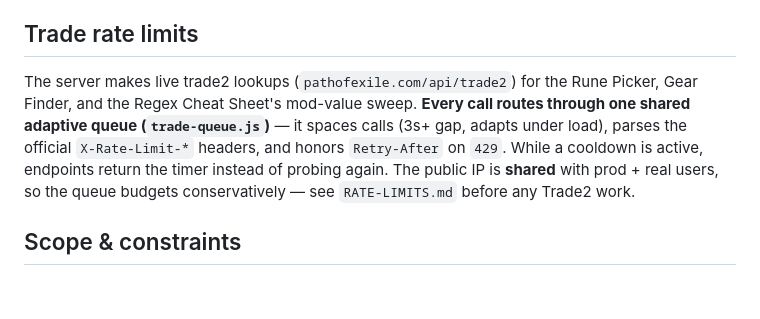
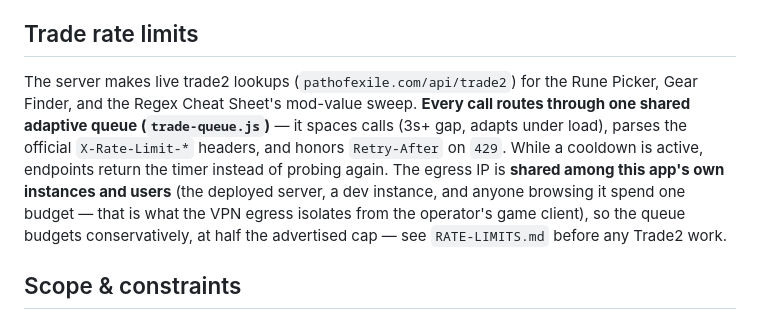
Before and after one commit to skk-hub/poe2-tools, a Markdown page: README.md, the part around the change. Rendered like a GitHub page; blank space fills up the shorter version.

Commit message:
README: clarify whose budget the shared egress IP is (app instances, not third parties)

```diff
--- a/README.md
+++ b/README.md
@@ -63,7 +63,7 @@ Server endpoints are grouped under: `/api/currency`, `/api/economy`, `/api/rune-
 
 ## Trade rate limits
 
-The server makes live trade2 lookups (`pathofexile.com/api/trade2`) for the Rune Picker, Gear Finder, and the Regex Cheat Sheet's mod-value sweep. **Every call routes through one shared adaptive queue (`trade-queue.js`)** — it spaces calls (3s+ gap, adapts under load), parses the official `X-Rate-Limit-*` headers, and honors `Retry-After` on `429`. While a cooldown is active, endpoints return the timer instead of probing again. The public IP is **shared** with prod + real users, so the queue budgets conservatively — see `RATE-LIMITS.md` before any Trade2 work.
+The server makes live trade2 lookups (`pathofexile.com/api/trade2`) for the Rune Picker, Gear Finder, and the Regex Cheat Sheet's mod-value sweep. **Every call routes through one shared adaptive queue (`trade-queue.js`)** — it spaces calls (3s+ gap, adapts under load), parses the official `X-Rate-Limit-*` headers, and honors `Retry-After` on `429`. While a cooldown is active, endpoints return the timer instead of probing again. The egress IP is **shared among this app's own instances and users** (the deployed server, a dev instance, and anyone browsing it spend one budget — that is what the VPN egress isolates from the operator's game client), so the queue budgets conservatively, at half the advertised cap — see `RATE-LIMITS.md` before any Trade2 work.
 
 ## Scope & constraints
 
```
